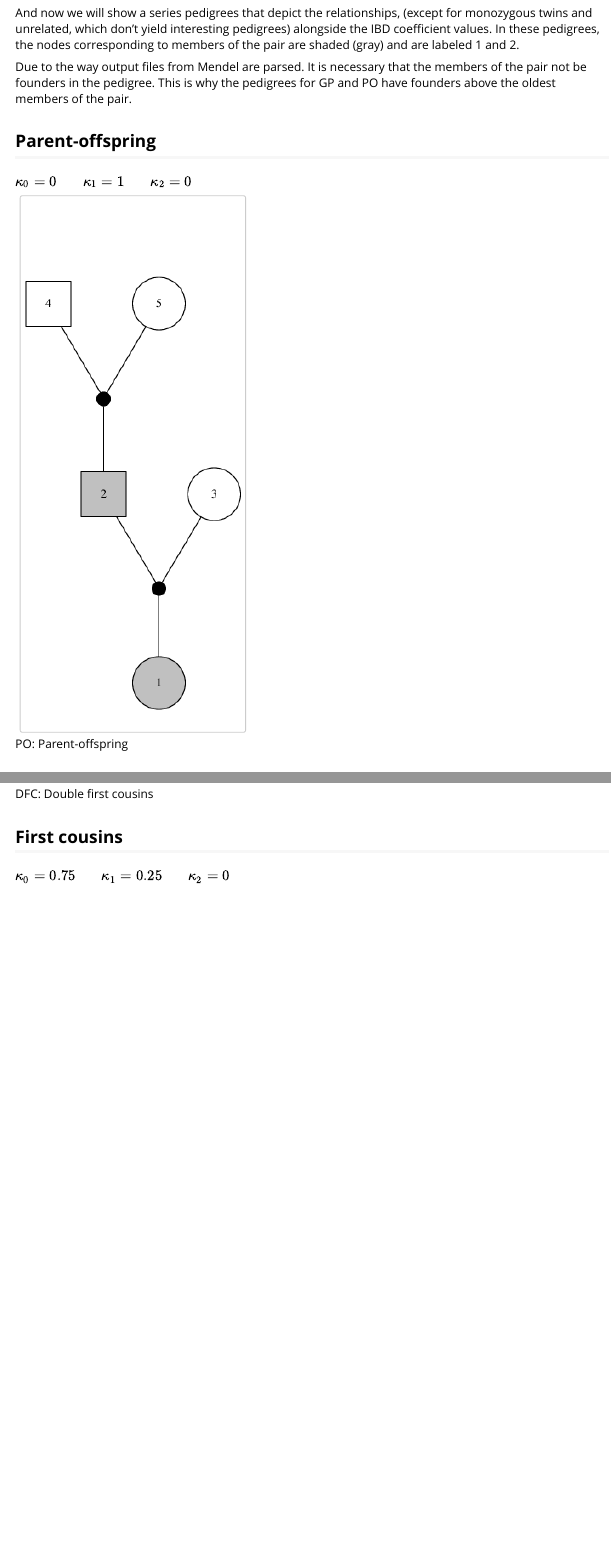
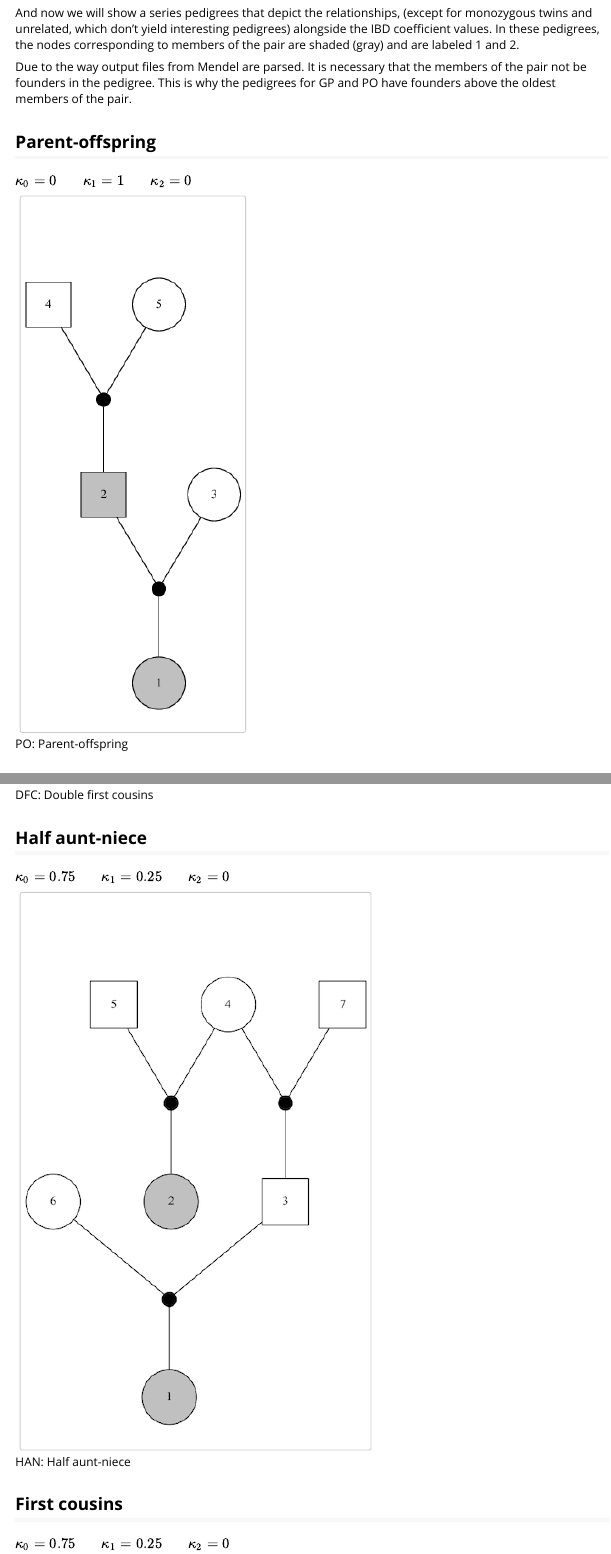
Before and after one commit to eriqande/CKMRsim, an R Markdown document (vignettes/CKMRsim-pairwise-relationships.Rmd): the page in a window 1100 px wide, from 1170 px down before the commit and from 1210 px down after it, so that both start at the same text, and a second part further down, joined at a grey line. Rendered offline with R 4.5, knitr and Pandoc, with nearby package versions.

Commit message:
Add half aunt-niece relationship
Added it to pedigrees and kappas as HAN.

```diff
--- a/vignettes/CKMRsim-pairwise-relationships.Rmd
+++ b/vignettes/CKMRsim-pairwise-relationships.Rmd
@@ -9,6 +9,7 @@ resource_files:
   - images/FC.png
   - images/FS.png
   - images/GP.png
+  - images/HAN.png
   - images/HFC.png
   - images/HS.png
   - images/HSC.png
```
Also changed, not shown: R/genotypes_and_error.R (+5 -3 lines), data/kappas.rda, data/pedigrees.rda, vignettes/images/HAN.png (added), vignettes/CKMRsim-pairwise-relationships.Rmd (1 more changed lines), 1 other file.
